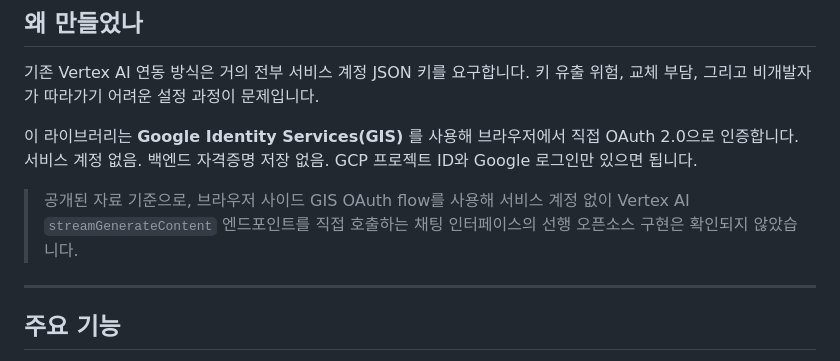
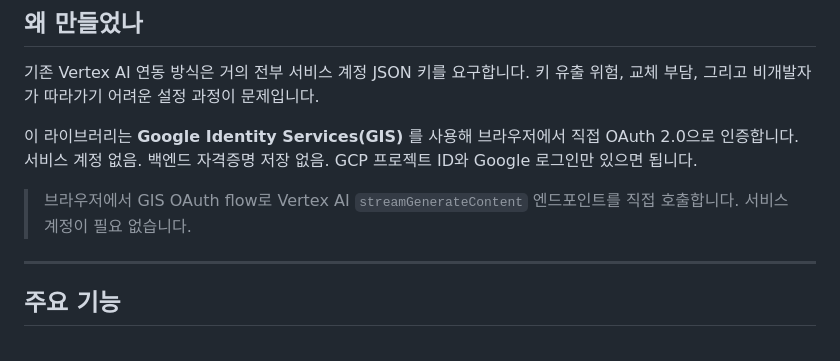
Before and after one commit to shittim-plana/vertex-ai-oauth, a Markdown page: README.ko.md, the part around the change. Drawn GitHub-style.

Commit message:
docs: tone down claims in Korean README

```diff
--- a/README.ko.md
+++ b/README.ko.md
@@ -13,7 +13,7 @@ Vertex AI Gemini용 OAuth 2.0 유틸리티 — 브라우저 & Node.js, **서비
 
 이 라이브러리는 **Google Identity Services(GIS)** 를 사용해 브라우저에서 직접 OAuth 2.0으로 인증합니다. 서비스 계정 없음. 백엔드 자격증명 저장 없음. GCP 프로젝트 ID와 Google 로그인만 있으면 됩니다.
 
-> 공개된 자료 기준으로, 브라우저 사이드 GIS OAuth flow를 사용해 서비스 계정 없이 Vertex AI `streamGenerateContent` 엔드포인트를 직접 호출하는 채팅 인터페이스의 선행 오픈소스 구현은 확인되지 않았습니다.
+> 브라우저에서 GIS OAuth flow로 Vertex AI `streamGenerateContent` 엔드포인트를 직접 호출합니다. 서비스 계정이 필요 없습니다.
 
 ---
 
```
